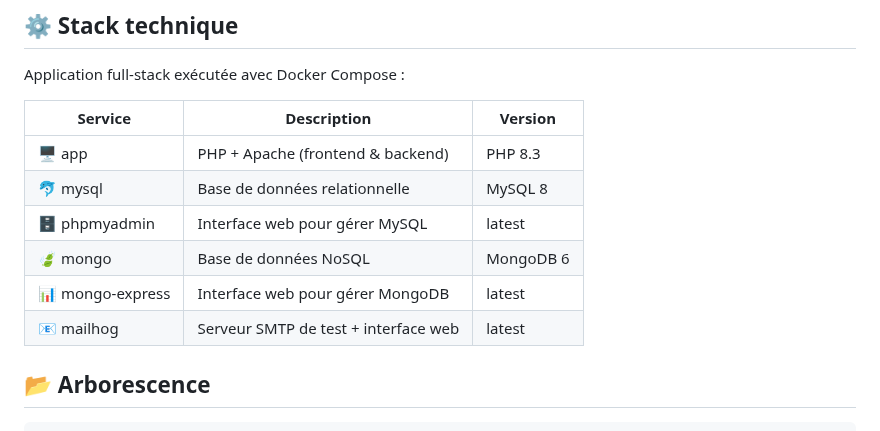
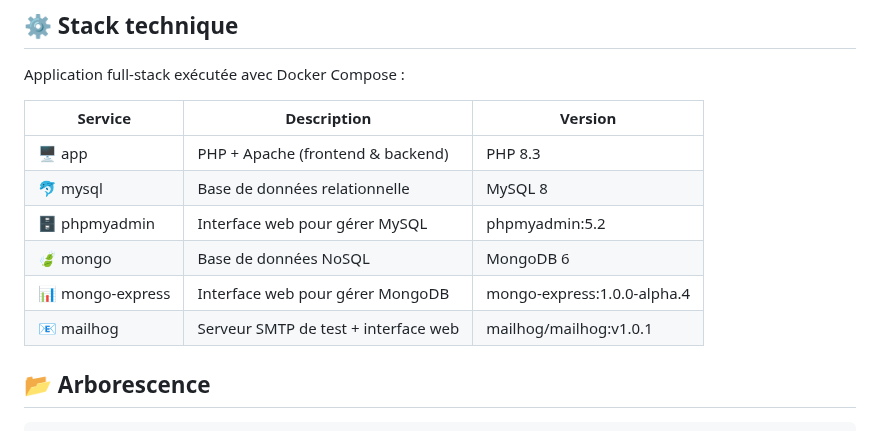
Before and after one commit to EtoileSombre/Vite_et_Gourmand, a Markdown page: README.md, the part around the change. Rendered like a GitHub page.

```diff
--- a/README.md
+++ b/README.md
@@ -23,10 +23,10 @@ Application full-stack exécutée avec Docker Compose :
 |-----------------|------------------------------------------|---------|
 | 🖥️ app          | PHP + Apache (frontend & backend)        | PHP 8.3 |
 | 🐬 mysql        | Base de données relationnelle            | MySQL 8 |
-| 🗄️ phpmyadmin   | Interface web pour gérer MySQL           | latest  |
+| 🗄️ phpmyadmin   | Interface web pour gérer MySQL           | phpmyadmin:5.2 |
 | 🍃 mongo        | Base de données NoSQL                    | MongoDB 6 |
-| 📊 mongo-express| Interface web pour gérer MongoDB         | latest  |
-| 📧 mailhog      | Serveur SMTP de test + interface web     | latest  |
+| 📊 mongo-express| Interface web pour gérer MongoDB         | mongo-express:1.0.0-alpha.4  |
+| 📧 mailhog      | Serveur SMTP de test + interface web     | mailhog/mailhog:v1.0.1  |
 
 
 ## 📂 Arborescence
```
